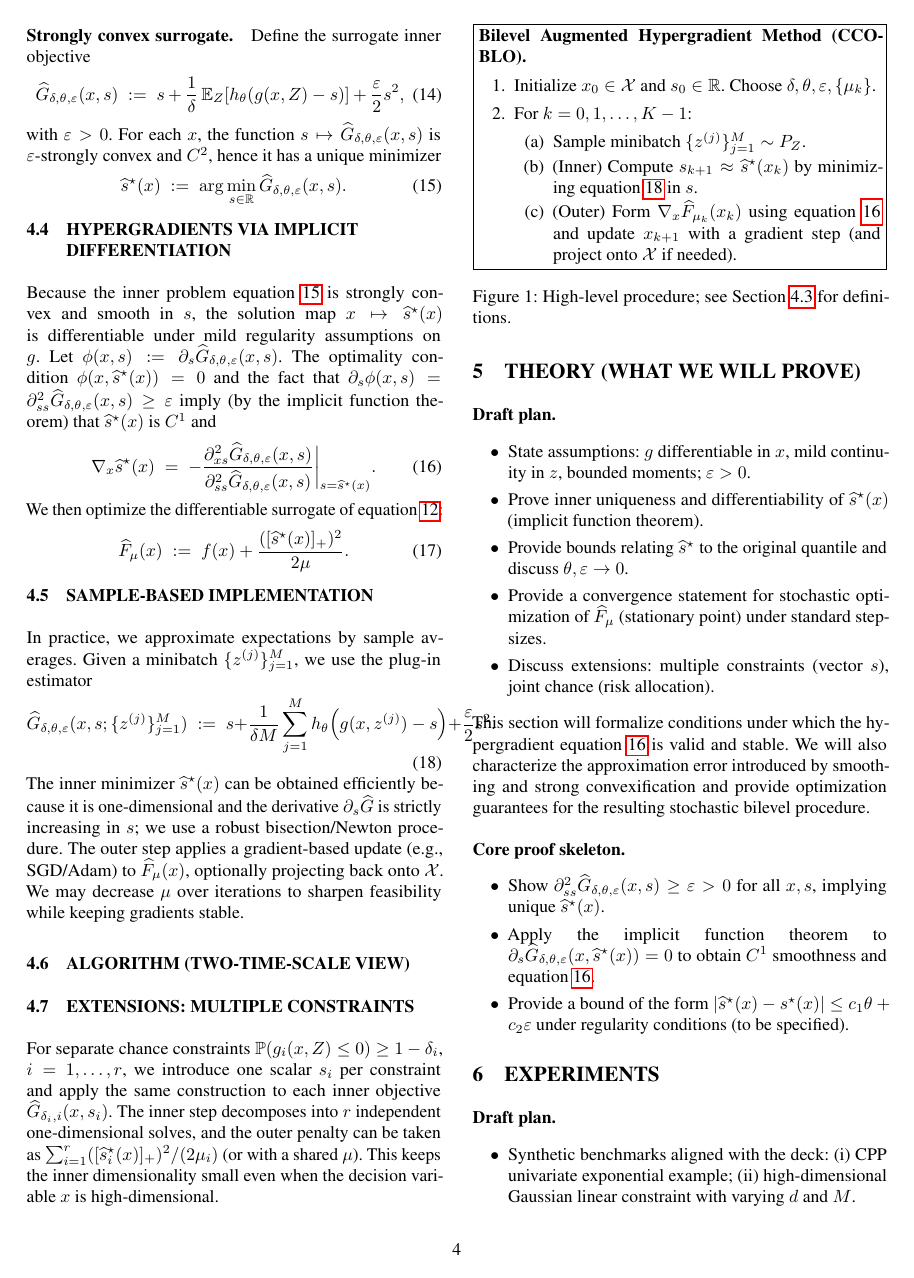
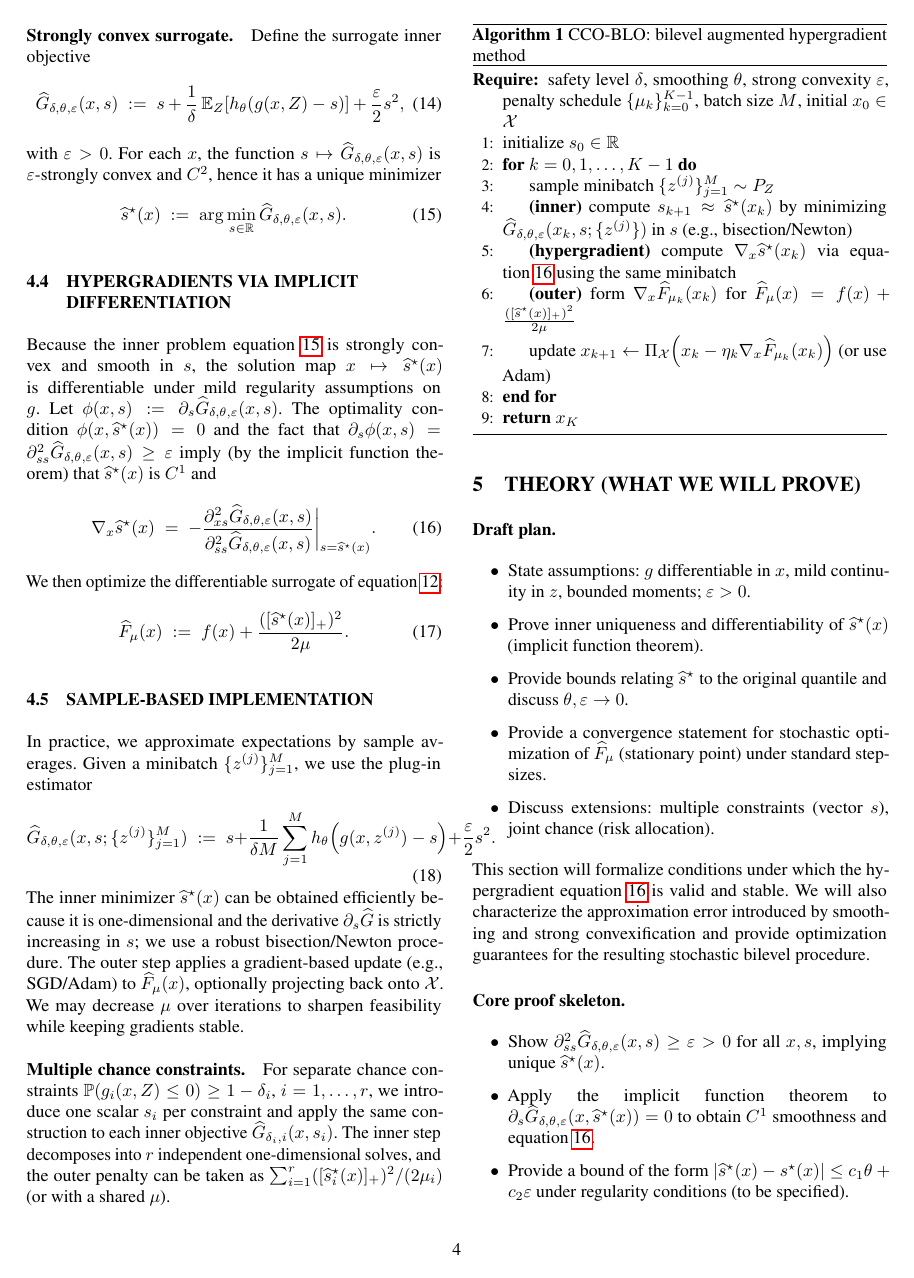
Before and after one commit to msmasiha1997/CCO_BLO, a LaTeX document (paper/uai2026-template/cco_blo.tex): page 4 of 5. Compiled offline with pdfLaTeX.

Commit message:
Use algorithm environment and inline extensions

```diff
--- a/paper/uai2026-template/cco_blo.tex
+++ b/paper/uai2026-template/cco_blo.tex
@@ -9,6 +9,8 @@
 \usepackage{amssymb}
 \usepackage{amsthm}
 \usepackage{booktabs}
+\usepackage{algorithm}
+\usepackage{algpseudocode}
 \usepackage{xcolor}
 \usepackage{hyperref}
 
@@ -287,29 +289,25 @@ The inner minimizer $\widehat s^\star(x)$ can be obtained efficiently because it
 The outer step applies a gradient-based update (e.g., SGD/Adam) to $\widehat F_\mu(x)$, optionally projecting back onto $\Xc$.
 We may decrease $\mu$ over iterations to sharpen feasibility while keeping gradients stable.
 
-\subsection{Algorithm (two-time-scale view)}
-\begin{figure}[!t]
-  \centering
-  \fbox{\begin{minipage}{0.97\linewidth}
-  \textbf{Bilevel Augmented Hypergradient Method (CCO-BLO).}
-  \begin{enumerate}
-    \item Initialize $x_0\in\Xc$ and $s_0\in\mathbb{R}$. Choose $\delta,\theta,\varepsilon,\{\mu_k\}$.
-    \item For $k=0,1,\dots,K-1$:
-      \begin{enumerate}
-        \item Sample minibatch $\{z^{(j)}\}_{j=1}^M\sim P_Z$.
-        \item (Inner) Compute $s_{k+1}\approx \widehat s^\star(x_k)$ by minimizing \eqref{eq:Ghat-plugin} in $s$.
-        \item (Outer) Form $\nabla_x \widehat F_{\mu_k}(x_k)$ using \eqref{eq:hypergrad} and update $x_{k+1}$ with a gradient step (and project onto $\Xc$ if needed).
-      \end{enumerate}
-  \end{enumerate}
-  \end{minipage}}
-  \caption{High-level procedure; see Section~\ref{sec:inner-relax} for definitions.}
-  \label{fig:algorithm}
-\end{figure}
+\begin{algorithm}[!t]
+  \caption{CCO-BLO: bilevel augmented hypergradient method}\label{alg:ccoblo}
+  \begin{algorithmic}[1]
+    \Require safety level $\delta$, smoothing $\theta$, strong convexity $\varepsilon$, penalty schedule $\{\mu_k\}_{k=0}^{K-1}$, batch size $M$, initial $x_0\in\Xc$
+    \State initialize $s_0\in\mathbb{R}$
+    \For{$k=0,1,\dots,K-1$}
+      \State sample minibatch $\{z^{(j)}\}_{j=1}^M\sim P_Z$
+      \State \textbf{(inner)} compute $s_{k+1}\approx \widehat s^\star(x_k)$ by minimizing $\widehat G_{\delta,\theta,\varepsilon}(x_k,s;\{z^{(j)}\})$ in $s$ (e.g., bisection/Newton)
+      \State \textbf{(hypergradient)} compute $\nabla_x \widehat s^\star(x_k)$ via \eqref{eq:hypergrad} using the same minibatch
+      \State \textbf{(outer)} form $\nabla_x \widehat F_{\mu_k}(x_k)$ for $\widehat F_{\mu}(x)=f(x)+\frac{([\widehat s^\star(x)]_+)^2}{2\mu}$
+      \State update $x_{k+1}\leftarrow \Pi_{\Xc}\!\left(x_k - \eta_k \nabla_x \widehat F_{\mu_k}(x_k)\right)$ (or use Adam)
+    \EndFor
+    \State \Return $x_K$
+  \end{algorithmic}
+\end{algorithm}
 
-\subsection{Extensions: multiple constraints}\label{sec:extensions}
+\paragraph{Multiple chance constraints.}
 For separate chance constraints $\mathbb{P}(g_i(x,Z)\le 0)\ge 1-\delta_i$, $i=1,\dots,r$, we introduce one scalar $s_i$ per constraint and apply the same construction to each inner objective $\widehat G_{\delta_i,i}(x,s_i)$.
 The inner step decomposes into $r$ independent one-dimensional solves, and the outer penalty can be taken as $\sum_{i=1}^r ([\widehat s_i^\star(x)]_+)^2/(2\mu_i)$ (or with a shared $\mu$).
-This keeps the inner dimensionality small even when the decision variable $x$ is high-dimensional.
 
 \section{Theory (What We Will Prove)}\label{sec:theory}
 \plan{
```
Also changed, not shown: paper/uai2026-template/cco_blo.tex (2 more changed lines).
